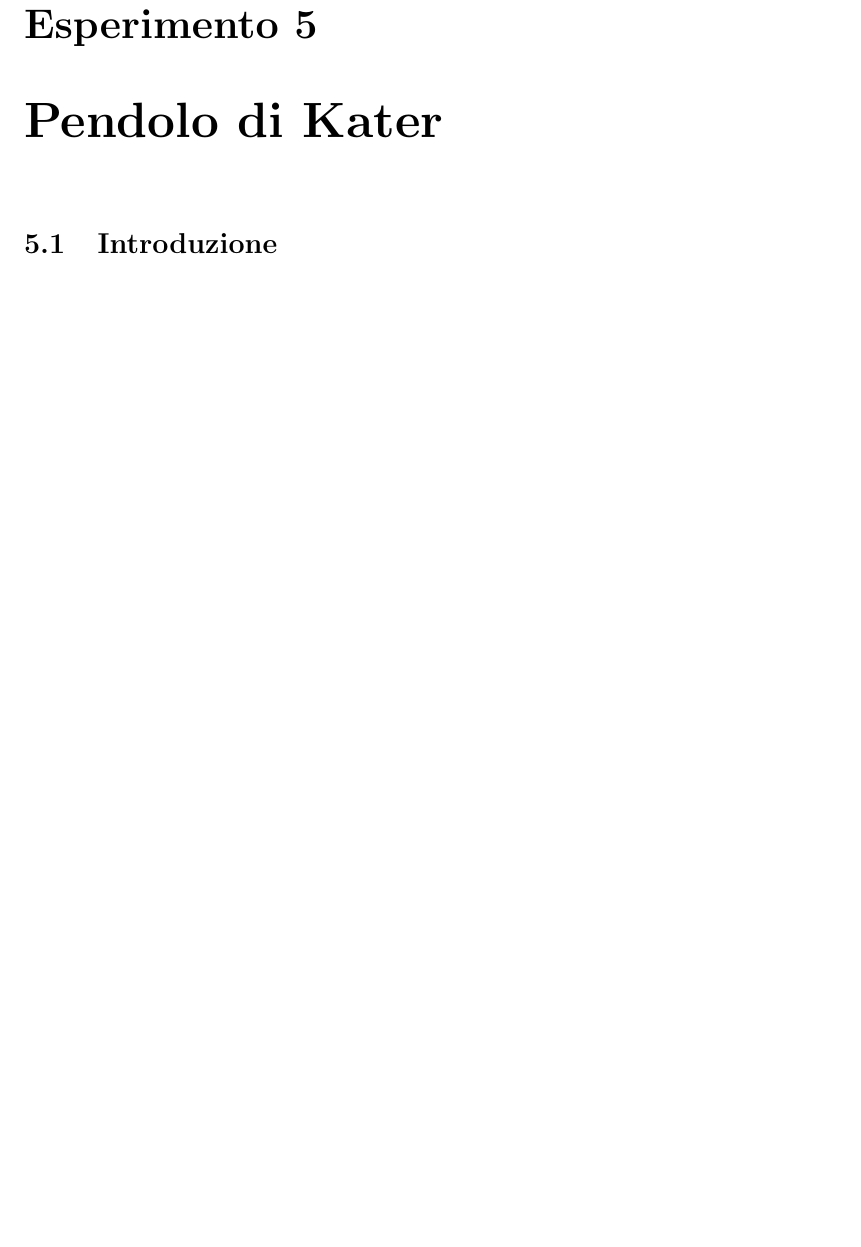
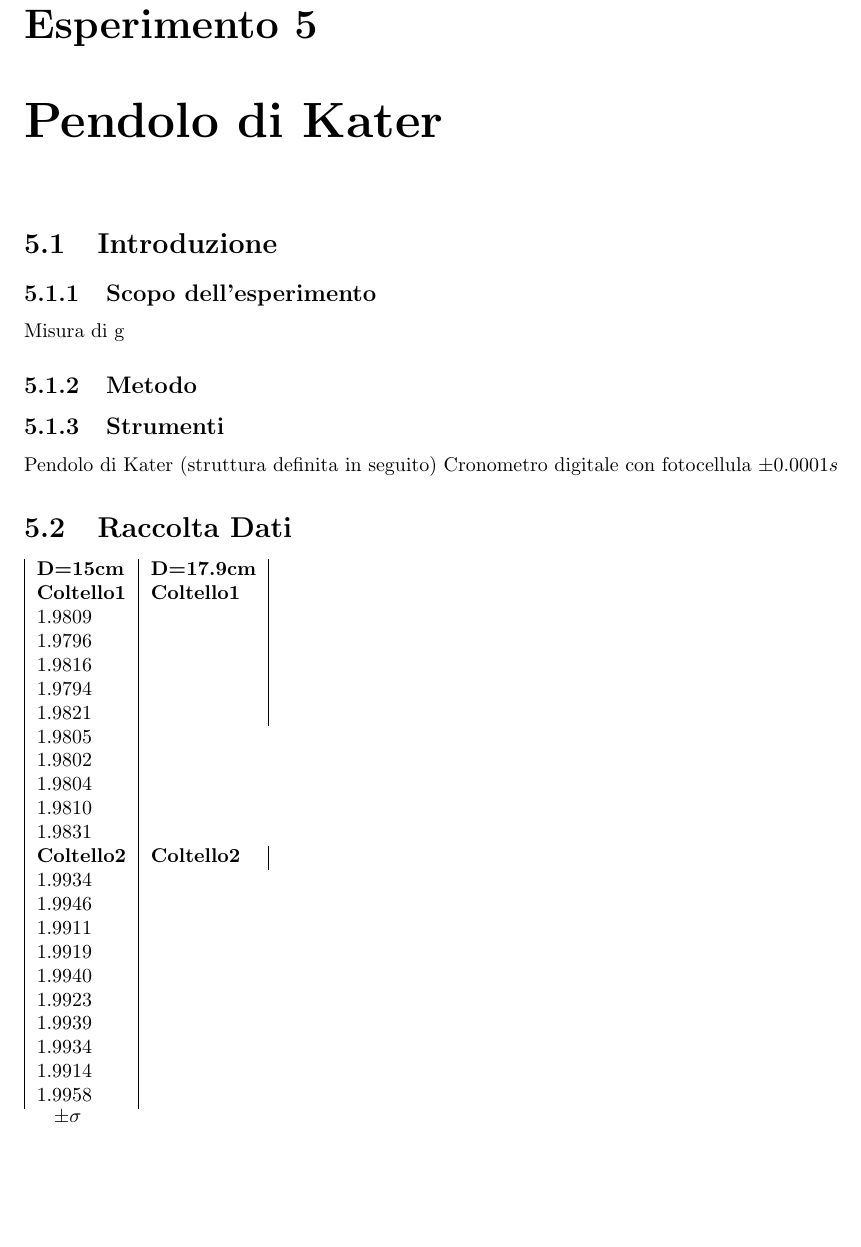
Before and after one commit to ruphy/labfis, a LaTeX document (latex/esperimenti.tex): part of page 14 of 14, cut so that both start at the same text, the shorter picture padded with empty space. Compiled offline with pdfLaTeX.

Commit message:
Misure pendolo

```diff
--- a/latex/esperimenti.tex
+++ b/latex/esperimenti.tex
@@ -13,13 +13,6 @@
 
 \renewcommand\chaptername{Esperimento}
 
-\newtheorem{teo}{Teorema}
-\newtheorem{defi}{Definizione}
-\newtheorem{lemma}{Lemma}
-\newtheorem{cor}{Corollario}
-\newtheorem{oss}{Osservazione}
-\newtheorem{prop}{Proprietà}
-% \newtheorem{def}[cap]{×}
 
 \author{awa}
 % Title Page
@@ -648,6 +641,42 @@ $m_c\cong 2m$ & massa manubrio\\
 
 \chapter{Pendolo di Kater}
 \section{Introduzione}
-\section{}
+\subsection{Scopo dell'esperimento}
+Misura di g
+\subsection{Metodo}
+\subsection{Strumenti}
+Pendolo di Kater (struttura definita in seguito)
+Cronometro digitale con fotocellula $\pm 0.0001 s$
+\section{Raccolta Dati}
+\begin{tabular}{|l|l|l|l|}
+
+\textbf{D=15cm} & \textbf{D=17.9cm} \\
+ \textbf{Coltello1}&\textbf{Coltello1}\\
+ 1.9809 & \\
+ 1.9796 &\\
+ 1.9816 & \\
+ 1.9794 &\\
+ 1.9821 &\\
+ 1.9805\\
+ 1.9802\\
+ 1.9804\\
+ 1.9810\\
+ 1.9831\\
+ \textbf{Coltello2}&\textbf{Coltello2}\\
+ 1.9934\\
+ 1.9946\\
+ 1.9911\\
+ 1.9919\\
+ 1.9940\\
+ 1.9923\\
+ 1.9939\\
+ 1.9934\\
+ 1.9914\\
+ 1.9958\\
+
+
+\end{tabular}
+
+$\pm\sigma$
 
 \end{document}
```
